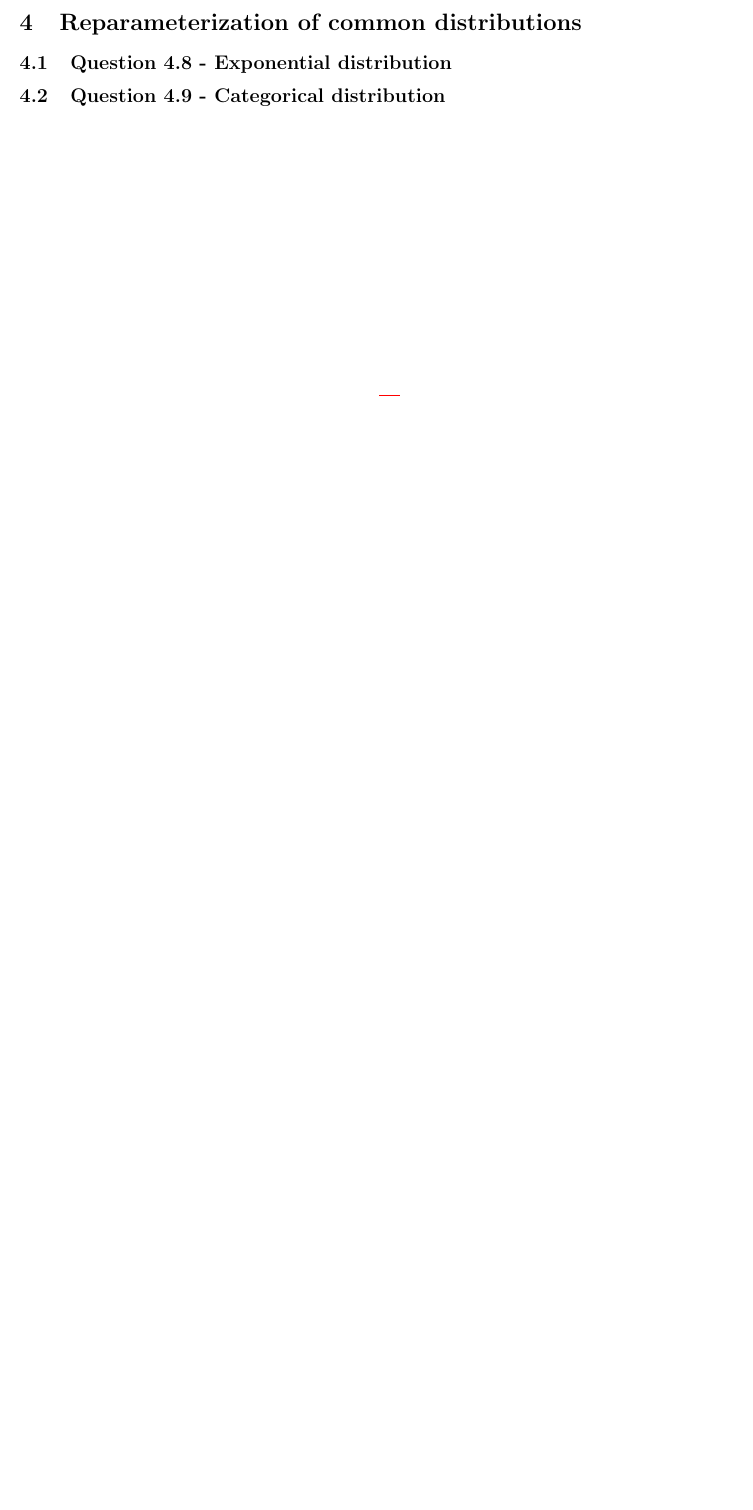
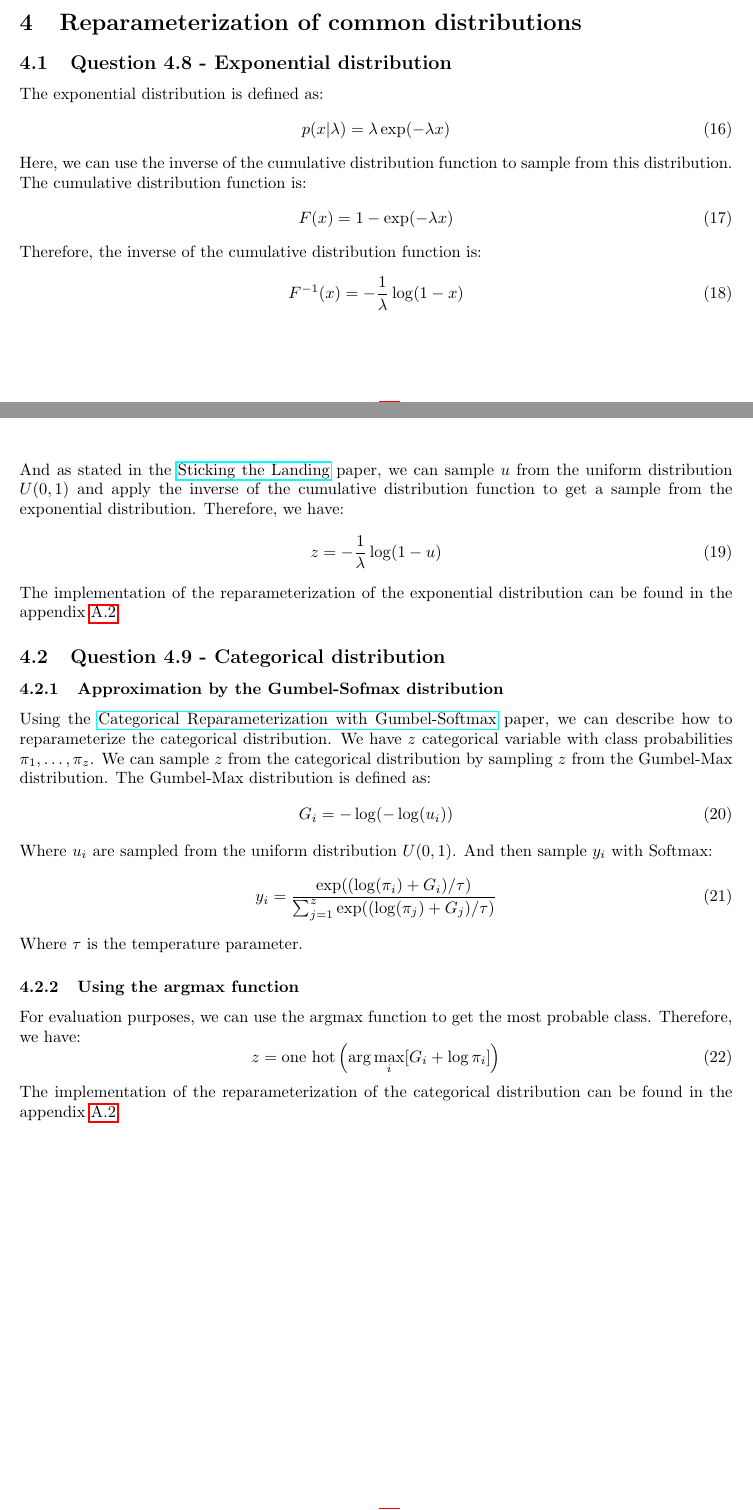
Before and after one commit to ttperr/DD2434-ML-KTH, a LaTeX problem sheet (Assignment 1/1B/main.tex): part of page 8 of 15 before the commit and two parts of pages 8 and 9 of 17 after it, the two joined at a grey line, cut so that both start at the same text, the shorter picture padded with empty space. Compiled offline with pdfLaTeX.

```diff
--- a/Assignment 1/1B/main.tex
+++ b/Assignment 1/1B/main.tex
@@ -244,15 +244,50 @@
 \end{equation}
 
 \subsection{Question 3.6}
-In the Sticking the Landing paper, the author handle this score function by removing it and it results in an unbiased gradient estimator with variance that approaches zero as the approximate posterior approaches the exact posterior.
+In the \href{https://arxiv.org/abs/1703.09194}{Sticking the Landing} paper, the author handle this score function by removing it and it results in an unbiased gradient estimator with variance that approaches zero as the approximate posterior approaches the exact posterior.
 
 \subsection{Question 3.7}
 For particular cases, the score function may actually decrease the variance. The name of the concept that describes how the score function acts in this situation is \textbf{control variate}.
 
 \section{Reparameterization of common distributions}
 \subsection{Question 4.8 - Exponential distribution}
+The exponential distribution is defined as:
+\begin{equation}
+  p(x|\lambda) = \lambda \exp(-\lambda x)
+\end{equation}
+Here, we can use the inverse of the cumulative distribution function to sample from this distribution. The cumulative distribution function is:
+\begin{equation}
+  F(x) = 1 - \exp(-\lambda x)
+\end{equation}
+Therefore, the inverse of the cumulative distribution function is:
+\begin{equation}
+  F^{-1}(x) = -\frac{1}{\lambda} \log(1 - x)
+\end{equation}
+And as stated in the \href{https://arxiv.org/abs/1703.09194}{Sticking the Landing} paper, we can sample $u$ from the uniform distribution $U(0,1)$ and apply the inverse of the cumulative distribution function to get a sample from the exponential distribution. Therefore, we have:
+\begin{equation}
+  z = -\frac{1}{\lambda} \log(1 - u)
+\end{equation}
+The implementation of the reparameterization of the exponential distribution can be found in the appendix \ref{appendix:1.4}.
 
 \subsection{Question 4.9 - Categorical distribution}
+\subsubsection{Approximation by the Gumbel-Sofmax distribution}
+Using the \href{https://arxiv.org/abs/1611.01144}{Categorical Reparameterization with Gumbel-Softmax} paper, we can describe how to reparameterize the categorical distribution.
+We have $z$ categorical variable with class probabilities $\pi_1, \dots, \pi_z$. We can sample $z$ from the categorical distribution by sampling $z$ from the Gumbel-Max distribution. The Gumbel-Max distribution is defined as:
+\begin{equation}
+  G_i = -\log(-\log(u_i))
+\end{equation}
+Where $u_i$ are sampled from the uniform distribution $U(0,1)$. And then sample $y_i$ with Softmax:
+\begin{equation}
+  y_i = \frac{\exp((\log(\pi_i) + G_i)/\tau)}{\sum_{j=1}^{z}\exp((\log(\pi_j) + G_j)/\tau)}
+\end{equation}
+Where $\tau$ is the temperature parameter.
+
+\subsubsection{Using the argmax function}
+For evaluation purposes, we can use the argmax function to get the most probable class. Therefore, we have:
+\begin{equation}
+  z = \text{one hot} \left(\arg\max_i [G_i + \log \pi_i]\right)
+\end{equation}
+The implementation of the reparameterization of the categorical distribution can be found in the appendix \ref{appendix:1.4}.
 
 \newpage
 \appendix
```
Also changed, not shown: Assignment 1/1A/main.tex (+1 -0 lines), Assignment 1/1A/code/LDA-SVI.pdf (added), Assignment 1/1A/main.pdf, Assignment 1/1B/main.tex (5 more changed lines), 3 other files. Lines whose indentation alone changed are shown as unchanged.
